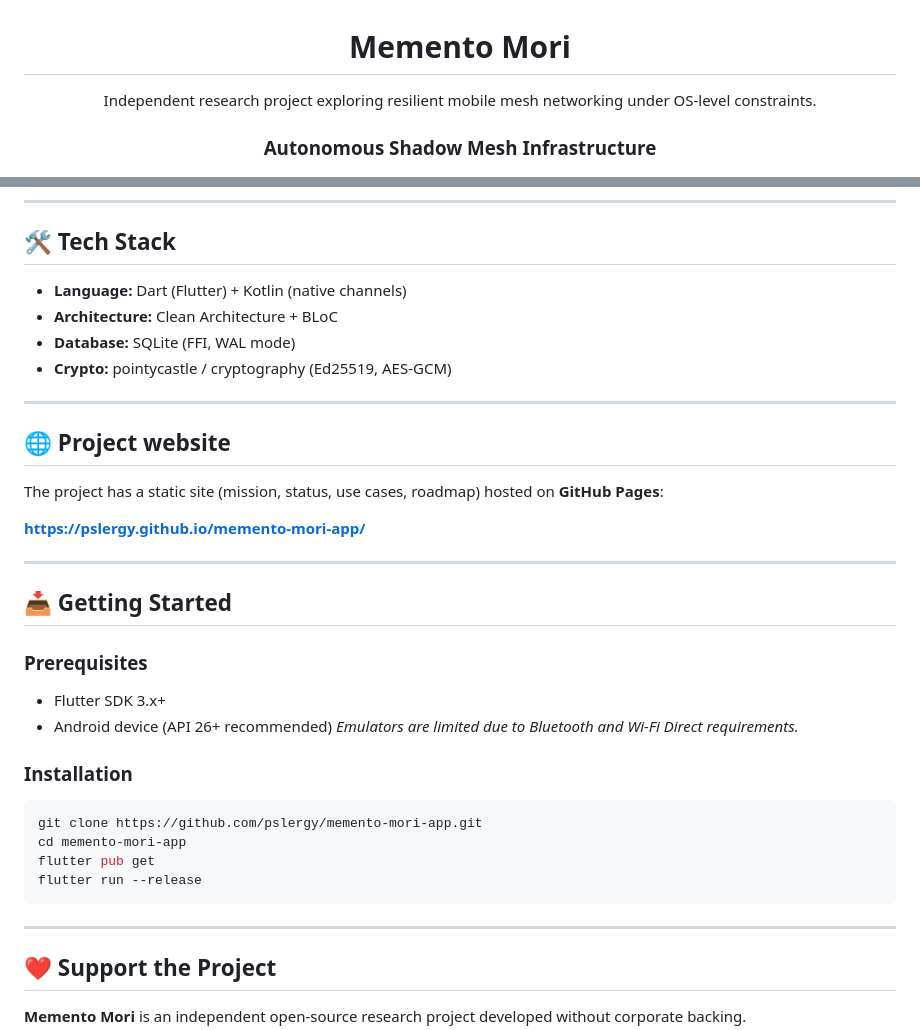
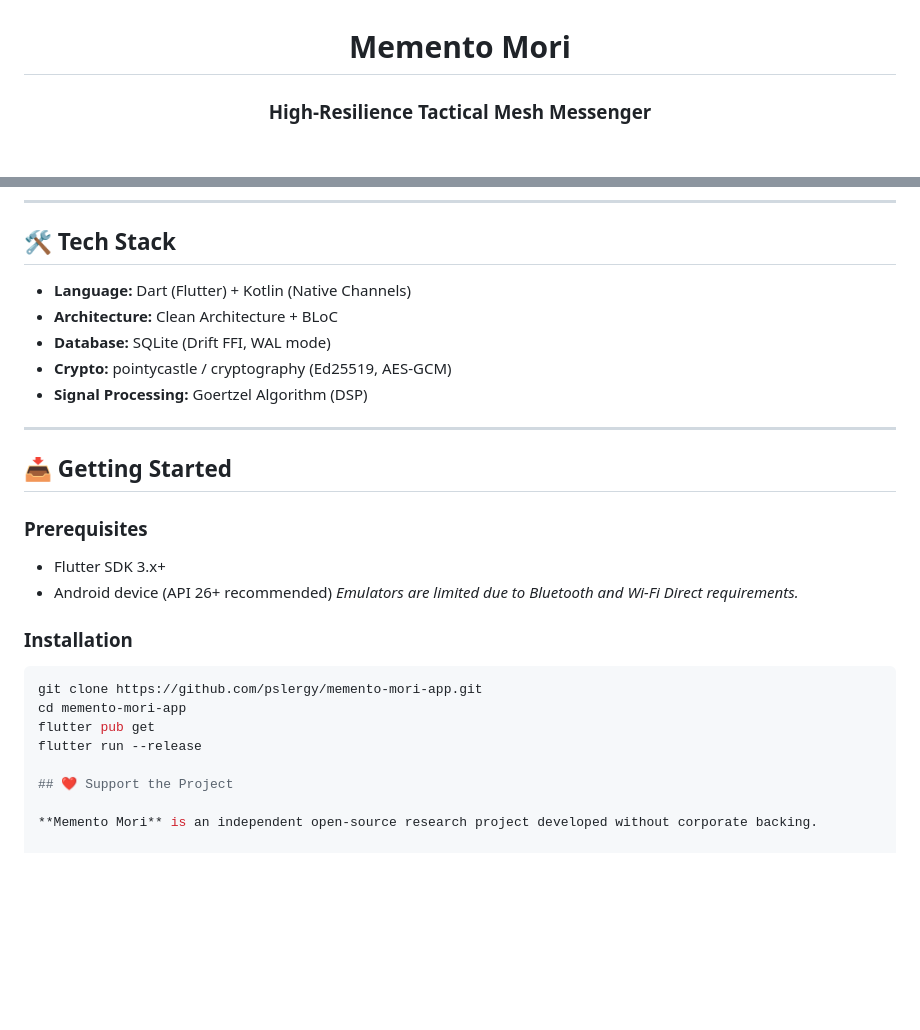
Before and after one commit to pslergy/memento-mori-app, a Markdown page: README.md, 2 parts joined by grey strips. Rendered like a GitHub page; blank space fills up the shorter version.

````diff
--- a/README.md
+++ b/README.md
@@ -1,8 +1,6 @@
 <div align="center">
 
 # Memento Mori
-Independent research project exploring resilient mobile mesh networking under OS-level constraints.
-
-### Autonomous Shadow Mesh Infrastructure
+### High-Resilience Tactical Mesh Messenger
 
 [![License: GPL v3](https://img.shields.io/badge/License-GPLv3-blue.svg)](LICENSE)
@@ -119,41 +86,27 @@ The app dynamically switches transport layers based on tactical conditions:
 
 ## 🛠 Tech Stack
 
-* **Language:** Dart (Flutter) + Kotlin (native channels)
-* **Architecture:** Clean Architecture + BLoC
-* **Database:** SQLite (FFI, WAL mode)
-* **Crypto:** pointycastle / cryptography (Ed25519, AES-GCM)
-
----
-
-## 🌐 Project website
-
-The project has a static site (mission, status, use cases, roadmap) hosted on **GitHub Pages**:
-
-**https://pslergy.github.io/memento-mori-app/**
-
-
+*   **Language:** Dart (Flutter) + Kotlin (Native Channels)
+*   **Architecture:** Clean Architecture + BLoC
+*   **Database:** SQLite (Drift FFI, WAL mode)
+*   **Crypto:** pointycastle / cryptography (Ed25519, AES-GCM)
+*   **Signal Processing:** Goertzel Algorithm (DSP)
 
 ---
 
 ## 📥 Getting Started
 
 ### Prerequisites
-
-* Flutter SDK 3.x+
-* Android device (API 26+ recommended)
-  *Emulators are limited due to Bluetooth and Wi-Fi Direct requirements.*
+*   Flutter SDK 3.x+
+*   Android device (API 26+ recommended)
+    *Emulators are limited due to Bluetooth and Wi-Fi Direct requirements.*
 
 ### Installation
-
 ```bash
 git clone https://github.com/pslergy/memento-mori-app.git
 cd memento-mori-app
 flutter pub get
 flutter run --release
-```
-
----
 
 ## ❤️ Support the Project
 
````
Also changed, not shown: other parts of README.md (+41 -72 lines).
